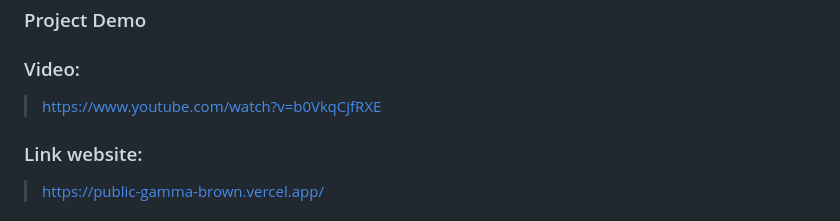
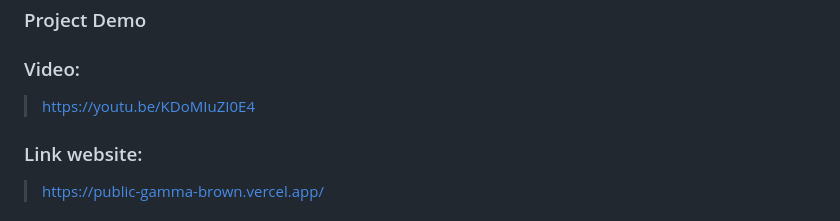
Before and after one commit to Duc-tech-hub/Sofas-king, a Markdown page: README.md, the part around the change. Rendered like a GitHub page.

```diff
--- a/README.md
+++ b/README.md
@@ -6,7 +6,7 @@ I developed Sofas king as a high-performance, full-stack e-commerce platform fea
 
 ### Project Demo
 ### Video:
-> https://www.youtube.com/watch?v=b0VkqCjfRXE
+> https://youtu.be/KDoMIuZI0E4
 ### Link website:
 > https://public-gamma-brown.vercel.app/
 ### Link dev.to post:
```
